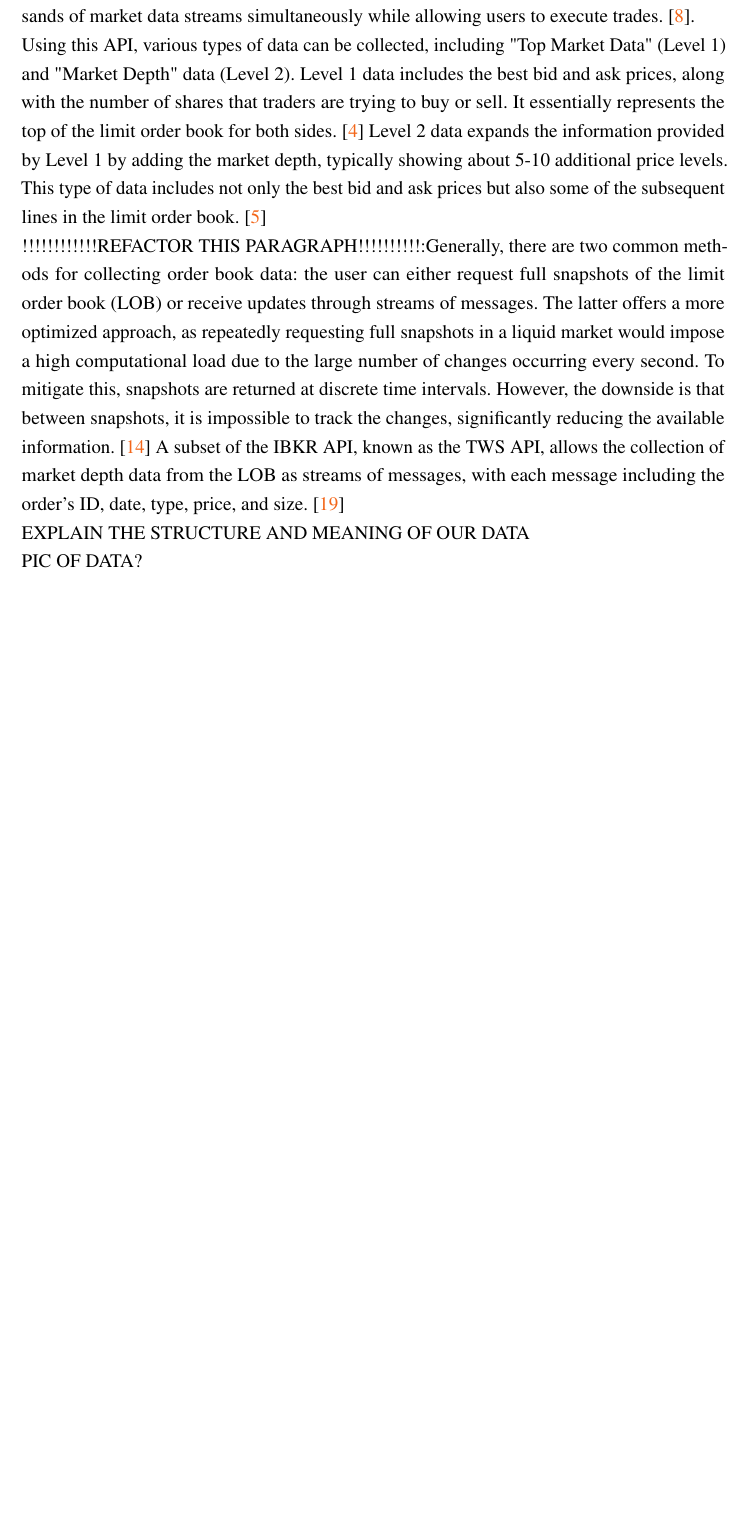
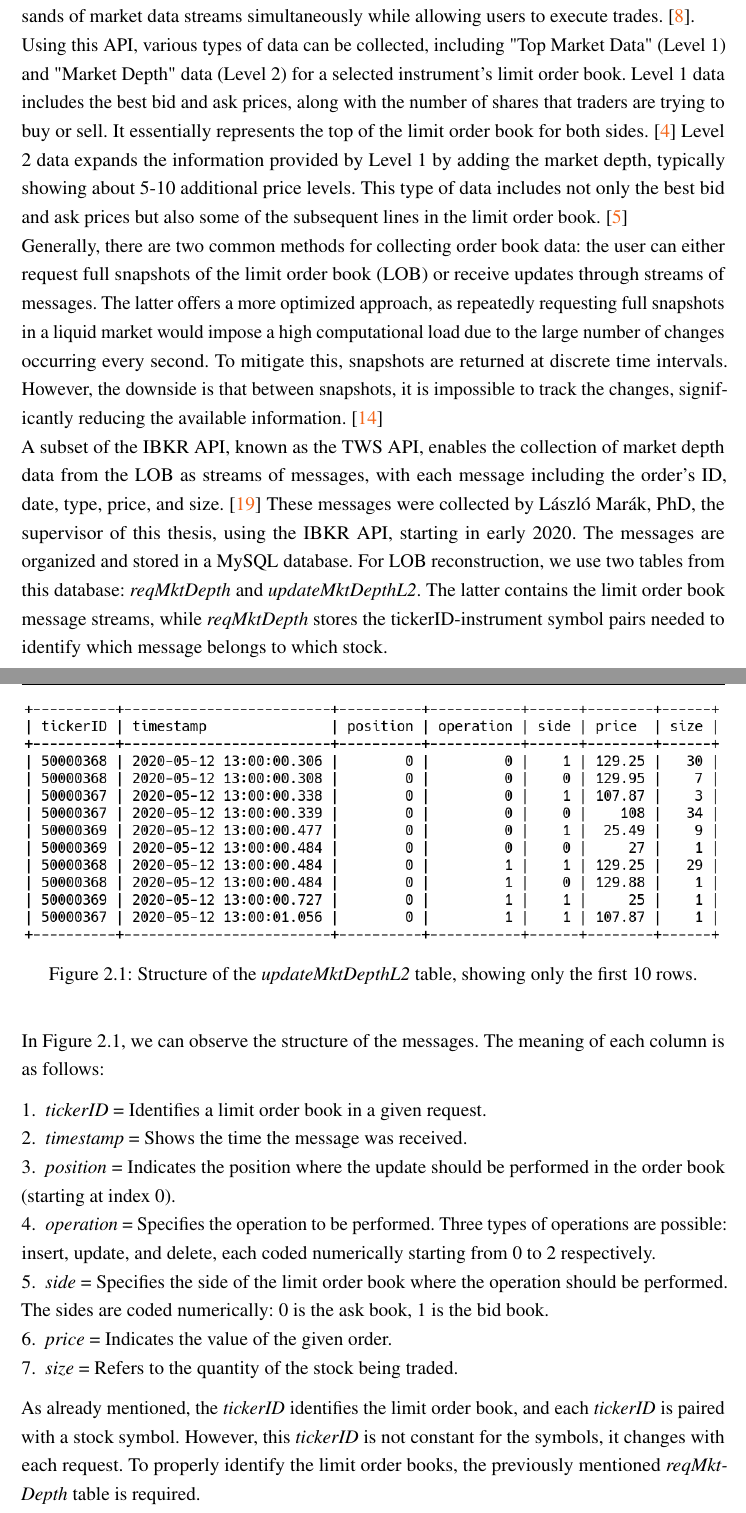
Before and after one commit to Pekkmen/Manuscript, a LaTeX thesis (manuscript.tex): part of page 18 of 22 before the commit and two parts of pages 18 and 19 of 24 after it, the two joined at a grey line, cut so that both start at the same text, the shorter picture padded with empty space. Compiled offline with pdfLaTeX.

Commit message:
Started explaining the LOB message data.

```diff
--- a/manuscript.tex
+++ b/manuscript.tex
@@ -292,7 +292,27 @@ MATLAB is not a free product but offers various license types with different pri
 
 \section{The data}
 The Trader Workstation (TWS) is an online platform created by Interactive Brokers (IBKR) that traders and investors use to trade stocks, bonds, futures, and more across over 150 markets worldwide via its graphical user interface. \cite{TW} TWS also offers a non-graphical API designed for fast-paced, data-sensitive, and complex programmatic trading. This API can handle thousands of market data streams simultaneously while allowing users to execute trades. \cite{IBKRAPI}.\\
-Using this API, various types of data can be collected, including "Top Market Data" (Level 1) and "Market Depth" data (Level 2). Level 1 data includes the best bid and ask prices, along with the number of shares that traders are trying to buy or sell. It essentially represents the top of the limit order book for both sides. \cite{IL1} Level 2 data expands the information provided by Level 1 by adding the market depth, typically showing about 5-10 additional price levels. This type of data includes not only the best bid and ask prices but also some of the subsequent lines in the limit order book. \cite{IL2}\\
-!!!!!!!!!!!!REFACTOR THIS PARAGRAPH!!!!!!!!!!:Generally, there are two common methods for collecting order book data: the user can either request full snapshots of the limit order book (LOB) or receive updates through streams of messages. The latter offers a more optimized approach, as repeatedly requesting full snapshots in a liquid market would impose a high computational load due to the large number of changes occurring every second. To mitigate this, snapshots are returned at discrete time intervals. However, the downside is that between snapshots, it is impossible to track the changes, significantly reducing the available information. \cite{TLOB} A subset of the IBKR API, known as the TWS API, allows the collection of market depth data from the LOB as streams of messages, with each message including the order's ID, date, type, price, and size. \cite{TWS_API_MD}\\
-EXPLAIN THE STRUCTURE AND MEANING OF OUR DATA\\
-PIC OF DATA?\\
+Using this API, various types of data can be collected, including "Top Market Data" (Level 1) and "Market Depth" data (Level 2) for a selected instrument's limit order book. Level 1 data includes the best bid and ask prices, along with the number of shares that traders are trying to buy or sell. It essentially represents the top of the limit order book for both sides. \cite{IL1} Level 2 data expands the information provided by Level 1 by adding the market depth, typically showing about 5-10 additional price levels. This type of data includes not only the best bid and ask prices but also some of the subsequent lines in the limit order book. \cite{IL2}\\
+Generally, there are two common methods for collecting order book data: the user can either request full snapshots of the limit order book (LOB) or receive updates through streams of messages. The latter offers a more optimized approach, as repeatedly requesting full snapshots in a liquid market would impose a high computational load due to the large number of changes occurring every second. To mitigate this, snapshots are returned at discrete time intervals. However, the downside is that between snapshots, it is impossible to track the changes, significantly reducing the available information. \cite{TLOB}\\
+A subset of the IBKR API, known as the TWS API, enables the collection of market depth data from the LOB as streams of messages, with each message including the order's ID, date, type, price, and size. \cite{TWS_API_MD}\ These messages were collected by László Marák, PhD, the supervisor of this thesis, using the IBKR API, starting in early 2020. The messages are organized and stored in a MySQL database. For LOB reconstruction, we use two tables from this database: \textit{reqMktDepth} and \textit{updateMktDepthL2}. The latter contains the limit order book message streams, while \textit{reqMktDepth} stores the tickerID-instrument symbol pairs needed to identify which message belongs to which stock.\\
+
+\begin{figure}[H]
+\begin{center}
+	\includegraphics[width=\linewidth]{kep/updateMktDepthL2.png}
+	\caption{Structure of the \textit{updateMktDepthL2} table, showing only the first 10 rows.}
+\end{center}
+\end{figure}
+
+In Figure 2.1, we can observe the structure of the messages. The meaning of each column is as follows:
+\begin{enumerate}[noitemsep]
+	\item \textit{tickerID} = Identifies a limit order book in a given request.
+	\item \textit{timestamp} = Shows the time the message was received.
+	\item \textit{position} = Indicates the position where the update should be performed in the order book (starting at index 0).
+	\item \textit{operation} = Specifies the operation to be performed. Three types of operations are possible: insert, update, and delete, each coded numerically starting from 0 to 2 respectively.
+	\item \textit{side} = Specifies the side of the limit order book where the operation should be performed. The sides are coded numerically: 0 is the ask book, 1 is the bid book.
+	\item \textit{price} = Indicates the value of the given order.
+	\item \textit{size} = Refers to the quantity of the stock being traded.
+\end{enumerate}
+
+As already mentioned, the \textit{tickerID} identifies the limit order book, and each \textit{tickerID} is paired with a stock symbol. However, this \textit{tickerID} is not constant for the symbols, it changes with each request. To properly identify the limit order books, the previously mentioned \textit{reqMktDepth} table is required.\\
+\begin{figure}[H]
@@ -299,3 +322,7 @@ PIC OF DATA?\\
+\end{center}
+\end{figure}
+
+Figure 2.2 shows the simple structure of the \textit{reqMktDepth} table, which consists of two columns: the first column stores the \textit{tickerID}, and the second column displays the symbol pair associated with the \textit{tickerID}s. Using this table, we can determine that the first two messages, as well as the third and fourth messages from the back of the table shown in Figure 2.1, belong to the symbol \textit{BA}, which represents The Boeing Company on the stock market.\\
 
 \section{LOB reconstruction}
 
```
Also changed, not shown: kep/reqMktDepth.png (added), kep/updateMktDepthL2.png (added), manuscript.pdf, manuscript.tex (3 more changed lines), 1 other file.
